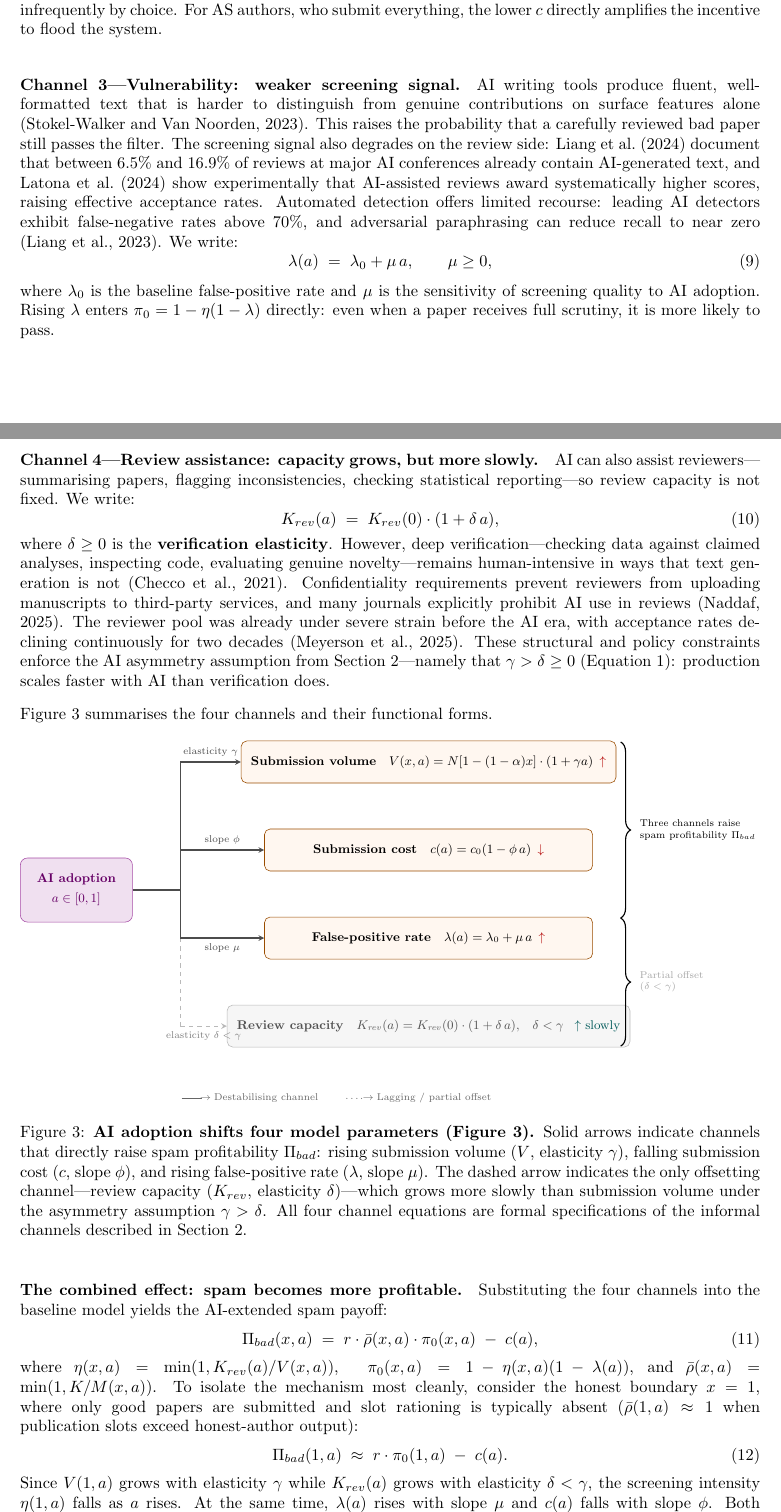
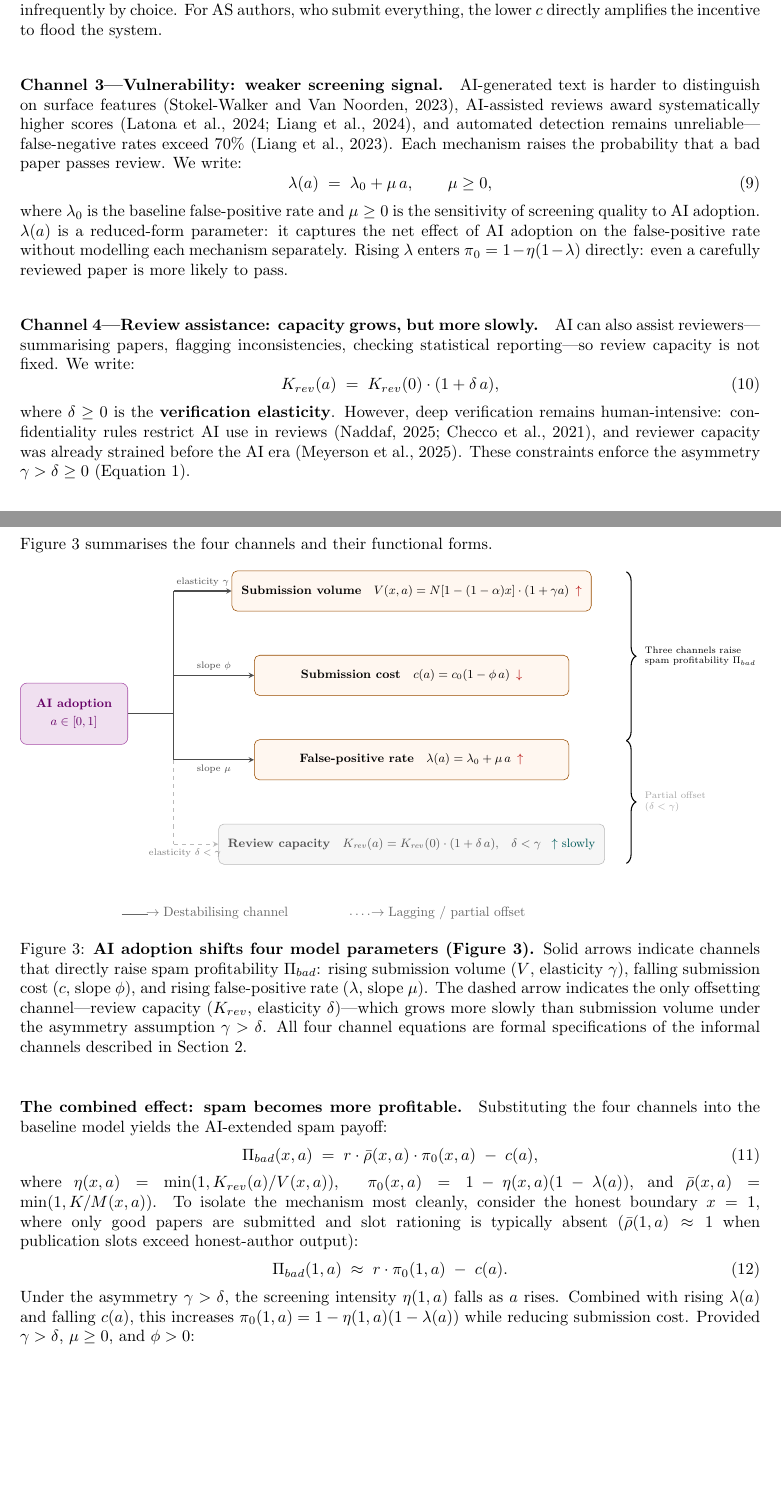
Before and after one commit to brightfangmomo-max/Journal-Author-Game-Theory-, a LaTeX paper (doc/tex/main.tex): two parts of pages 9 and 10 of 29 before the commit and two parts of pages 8 and 9 of 28 after it, joined at a grey line, cut so that both start at the same text, the shorter picture padded with empty space. Compiled offline with pdfLaTeX.

Commit message:
1.Compress the cites, 2.Reduced form parameters inform, 3. Condition for differential equation, 4.Add the results in TikZ figures

```diff
--- a/doc/tex/main.tex
+++ b/doc/tex/main.tex
@@ -560,17 +570,16 @@ For OG authors, who submit only when they have good work, cost reductions matter
 For AS authors, who submit everything, the lower $c$ directly amplifies the incentive to flood the system.
 
 \paragraph{Channel 3---Vulnerability: weaker screening signal.}
-AI writing tools produce fluent, well-formatted text that is harder to distinguish from genuine contributions on surface features alone \citep{StokelWalker2023}.
-This raises the probability that a carefully reviewed bad paper still passes the filter.
-The screening signal also degrades on the review side: \citet{Liang2024ICML} document that between 6.5\% and 16.9\% of reviews at major AI conferences already contain AI-generated text, and \citet{Latona2024} show experimentally that AI-assisted reviews award systematically higher scores, raising effective acceptance rates.
-Automated detection offers limited recourse: leading AI detectors exhibit false-negative rates above 70\%, and adversarial paraphrasing can reduce recall to near zero \citep{Liang2023detectors}.
+AI-generated text is harder to distinguish on surface features \citep{StokelWalker2023}, AI-assisted reviews award systematically higher scores \citep{Latona2024, Liang2024ICML}, and automated detection remains unreliable---false-negative rates exceed 70\% \citep{Liang2023detectors}.
+Each mechanism raises the probability that a bad paper passes review.
 We write:
 \begin{equation}
     \lambda(a) \;=\; \lambda_0 + \mu\, a, \qquad \mu \geq 0,
     \label{eq:lambda_a}
 \end{equation}
-where $\lambda_0$ is the baseline false-positive rate and $\mu$ is the sensitivity of screening quality to AI adoption.
-Rising $\lambda$ enters $\pi_0 = 1 - \eta(1-\lambda)$ directly: even when a paper receives full scrutiny, it is more likely to pass.
+where $\lambda_0$ is the baseline false-positive rate and $\mu \geq 0$ is the sensitivity of screening quality to AI adoption.
+$\lambda(a)$ is a reduced-form parameter: it captures the net effect of AI adoption on the false-positive rate without modelling each mechanism separately.
+Rising $\lambda$ enters $\pi_0 = 1 - \eta(1-\lambda)$ directly: even a carefully reviewed paper is more likely to pass.
 
 \paragraph{Channel 4---Review assistance: capacity grows, but more slowly.}
 AI can also assist reviewers---summarising papers, flagging inconsistencies, checking statistical reporting---so review capacity is not fixed.
@@ -580,10 +589,8 @@ We write:
     \label{eq:Krev_a}
 \end{equation}
 where $\delta \geq 0$ is the \textbf{verification elasticity}.
-However, deep verification---checking data against claimed analyses, inspecting code, evaluating genuine novelty---remains human-intensive in ways that text generation is not \citep{Checco2021}.
-Confidentiality requirements prevent reviewers from uploading manuscripts to third-party services, and many journals explicitly prohibit AI use in reviews \citep{Naddaf2025}.
-The reviewer pool was already under severe strain before the AI era, with acceptance rates declining continuously for two decades \citep{Meyerson2025}.
-These structural and policy constraints enforce the AI asymmetry assumption from Section~\ref{sec:stylized_facts}---namely that $\gamma > \delta \geq 0$ (Equation~\ref{eq:asymmetry}): production scales faster with AI than verification does.
+However, deep verification remains human-intensive: confidentiality rules restrict AI use in reviews \citep{Naddaf2025, Checco2021}, and reviewer capacity was already strained before the AI era \citep{Meyerson2025}.
+These constraints enforce the asymmetry $\gamma > \delta \geq 0$ (Equation~\ref{eq:asymmetry}).
 
 Figure~\ref{fig:ai_channels} summarises the four channels and their functional forms.
 
@@ -643,23 +650,23 @@ Figure~\ref{fig:ai_channels} summarises the four channels and their functional f
 \draw[sarrow] (\busX, 3.2)  -- node[above, font=\scriptsize]{elasticity $\gamma$}  (V.west);
 \draw[sarrow] (\busX, 1.0)  -- node[above, font=\scriptsize]{slope $\phi$}         (c.west);
 \draw[sarrow] (\busX, -1.2) -- node[below, font=\scriptsize]{slope $\mu$}          (lam.west);
-\draw[warrow] (\busX, -3.4) -- node[below, font=\scriptsize, text=gray]{elasticity $\delta < \gamma$} (krev.west);
+\draw[warrow] (\busX, -3.4) -- node[below, font=\scriptsize, text=gray, pos=0.25]{elasticity $\delta < \gamma$} (krev.west);
 
 %% Asymmetry brace annotation
 \draw[thick, decorate, decoration={brace, amplitude=7pt}]
-    (13.6,  3.7) -- (13.6, -0.7)
+    (14.4,  3.7) -- (14.4, -0.7)
     node[midway, right=10pt, font=\scriptsize, align=left]
     {Three channels raise\\spam profitability $\Pi_{bad}$};
 \draw[thick, decorate, decoration={brace, amplitude=7pt}]
-    (13.6, -0.7) -- (13.6, -3.9)
+    (14.4, -0.7) -- (14.4, -3.9)
     node[midway, right=10pt, font=\scriptsize, text=gray!70, align=left]
     {Partial offset\\$(\delta < \gamma)$};
 
 %% Legend
-\node [font=\scriptsize, text=black!60, align=center] at (6.5, -5.2)
-    {\raisebox{1pt}{\rule{0.5cm}{0.8pt}}$\!\rightarrow$\;Destabilising channel
-     \qquad
-     \raisebox{1pt}{\makebox[0.5cm]{\dotfill}}$\!\rightarrow$\;Lagging / partial offset};
+\node [font=\normalsize, text=black!60, align=center] at (6.5, -5.2)
+    {\raisebox{1pt}{\rule{0.7cm}{0.8pt}}$\!\rightarrow$\;Destabilising channel
+     \qquad\qquad
+     \raisebox{1pt}{\makebox[0.7cm]{\dotfill}}$\!\rightarrow$\;Lagging / partial offset};
 
 \end{tikzpicture}%
 }
@@ -687,10 +694,10 @@ To isolate the mechanism most cleanly, consider the honest boundary $x = 1$, whe
     \Pi_{bad}(1, a) \;\approx\; r\cdot\pi_0(1,a) \;-\; c(a).
     \label{eq:pibad_boundary}
 \end{equation}
-Since $V(1,a)$ grows with elasticity $\gamma$ while $K_{rev}(a)$ grows with elasticity $\delta < \gamma$, the screening intensity $\eta(1,a)$ falls as $a$ rises.
-At the same time, $\lambda(a)$ rises with slope $\mu$ and $c(a)$ falls with slope $\phi$.
-Both movements raise $\pi_0(1,a) = 1 - \eta(1,a)(1-\lambda(a))$ while the cost falls, so:
+Under the asymmetry $\gamma > \delta$, the screening intensity $\eta(1,a)$ falls as $a$ rises.
+Combined with rising $\lambda(a)$ and falling $c(a)$, this increases $\pi_0(1,a) = 1 - \eta(1,a)(1-\lambda(a))$ while reducing submission cost.
+Provided $\gamma > \delta$, $\mu \geq 0$, and $\phi > 0$:
 \begin{equation}
-    \frac{\partial \Pi_{bad}(1,a)}{\partial a} \;=\; r\underbrace{\frac{\partial \pi_0}{\partial a}}_{>0} \;\underbrace{- c'(a)}_{=\,c_0\phi\,>\,0} \;>\; 0.
+    \frac{\partial \Pi_{bad}(1,a)}{\partial a} \;=\; r\underbrace{\frac{\partial \pi_0}{\partial a}}_{>0\;(\gamma>\delta)} \;\underbrace{- c'(a)}_{=\,c_0\phi\,>\,0} \;>\; 0.
     \label{eq:pibad_slope}
 \end{equation}
```
Also changed, not shown: doc/tex/main.pdf, doc/tex/main.tex (22 more changed lines).
